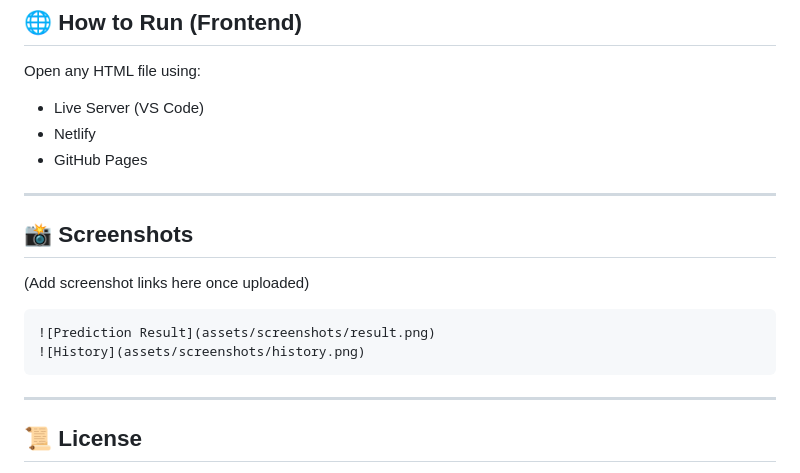
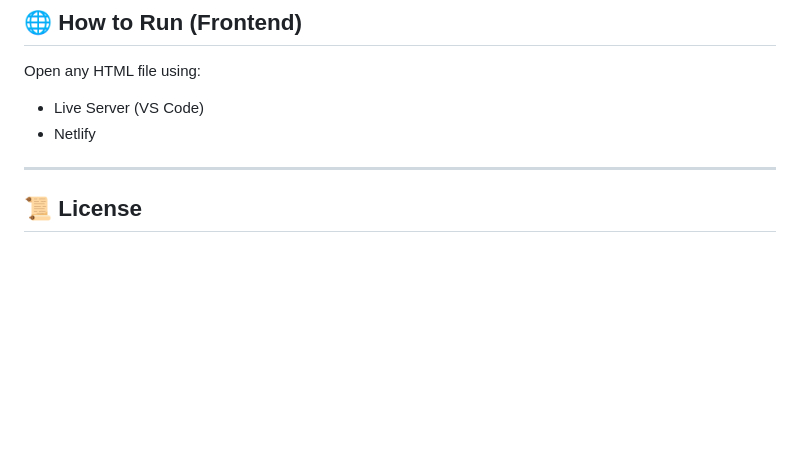
Before and after one commit to AnoopShukla-ProjectWorld/symptomscan-frontend, a Markdown page: README.md, the part around the change. GitHub-like rendering; blank space fills up the shorter version.

````diff
--- a/README.md
+++ b/README.md
@@ -176,18 +176,6 @@ Open any HTML file using:
 
 * Live Server (VS Code)
 * Netlify
-* GitHub Pages
-
----
-
-## 📸 Screenshots
-
-(Add screenshot links here once uploaded)
-
-```
-![Prediction Result](assets/screenshots/result.png)
-![History](assets/screenshots/history.png)
-```
 
 ---
 
````
